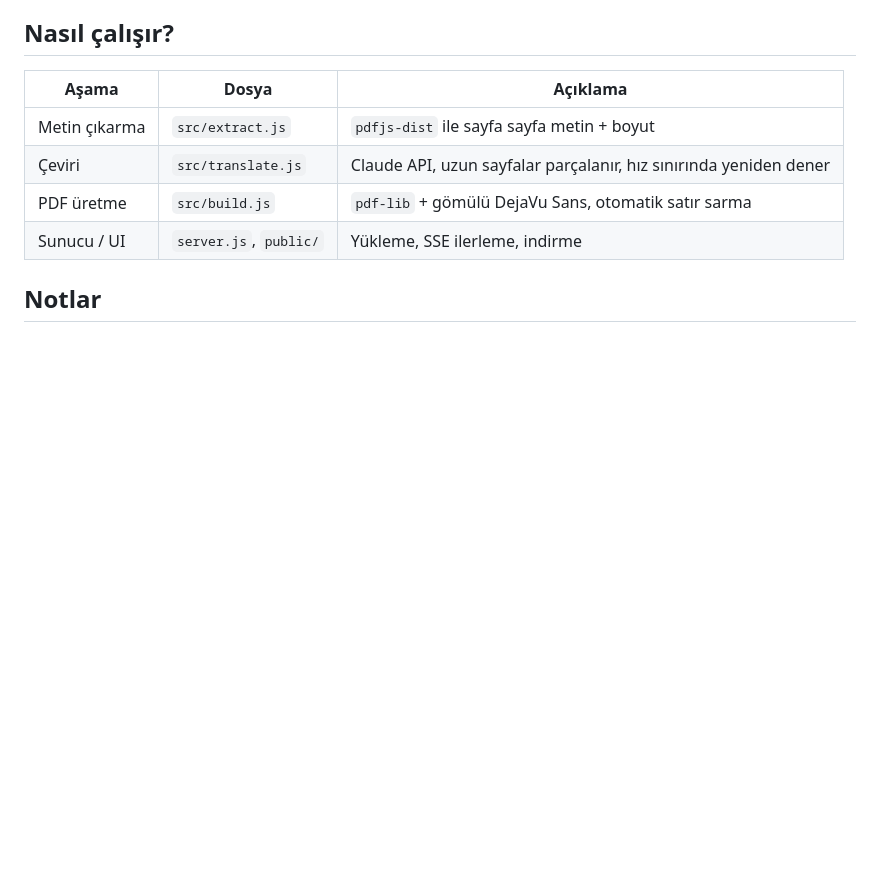
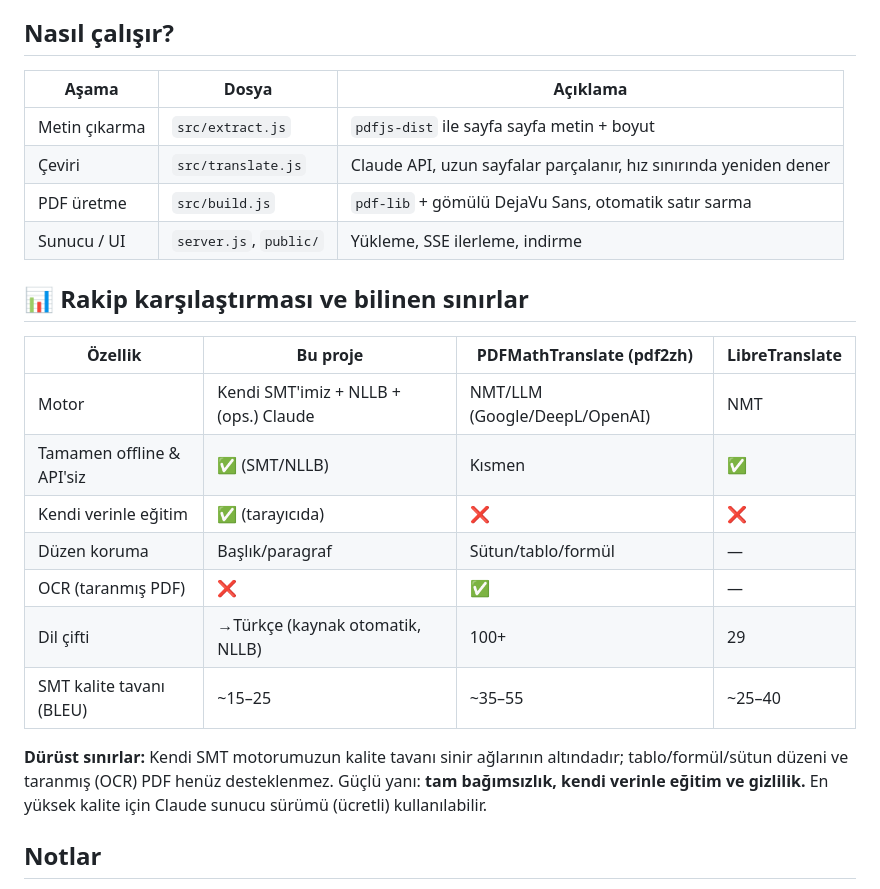
Before and after one commit to BilgeKaan-tr/-eviri, a Markdown page: README.md, the part around the change. Drawn GitHub-style; blank space fills up the shorter version.

Commit message:
Dokümanlar: sunucu sağlamlaştırma + rakip karşılaştırması ve bilinen sınırlar
https://claude.ai/code/session_01VvRZnCFjrEw77dCCcVpw5M

```diff
--- a/README.md
+++ b/README.md
@@ -198,6 +198,24 @@ sürükleyip bırakın, çeviri bittiğinde indirme bağlantısı belirir.
 | PDF üretme | `src/build.js` | `pdf-lib` + gömülü DejaVu Sans, otomatik satır sarma |
 | Sunucu / UI | `server.js`, `public/` | Yükleme, SSE ilerleme, indirme |
 
+
+## 📊 Rakip karşılaştırması ve bilinen sınırlar
+
+| Özellik | Bu proje | PDFMathTranslate (pdf2zh) | LibreTranslate |
+|---|---|---|---|
+| Motor | Kendi SMT'imiz + NLLB + (ops.) Claude | NMT/LLM (Google/DeepL/OpenAI) | NMT |
+| Tamamen offline & API'siz | ✅ (SMT/NLLB) | Kısmen | ✅ |
+| Kendi verinle eğitim | ✅ (tarayıcıda) | ❌ | ❌ |
+| Düzen koruma | Başlık/paragraf | Sütun/tablo/formül | — |
+| OCR (taranmış PDF) | ❌ | ✅ | — |
+| Dil çifti | →Türkçe (kaynak otomatik, NLLB) | 100+ | 29 |
+| SMT kalite tavanı (BLEU) | ~15–25 | ~35–55 | ~25–40 |
+
+**Dürüst sınırlar:** Kendi SMT motorumuzun kalite tavanı sinir ağlarının altındadır;
+tablo/formül/sütun düzeni ve taranmış (OCR) PDF henüz desteklenmez. Güçlü yanı:
+**tam bağımsızlık, kendi verinle eğitim ve gizlilik.** En yüksek kalite için Claude
+sunucu sürümü (ücretli) kullanılabilir.
+
 ## Notlar
 
 - Çıktı PDF, **okunabilir akış** önceliklidir: orijinal yazı tipleri ve
```
Also changed, not shown: CLAUDE.md (+8 -2 lines).
